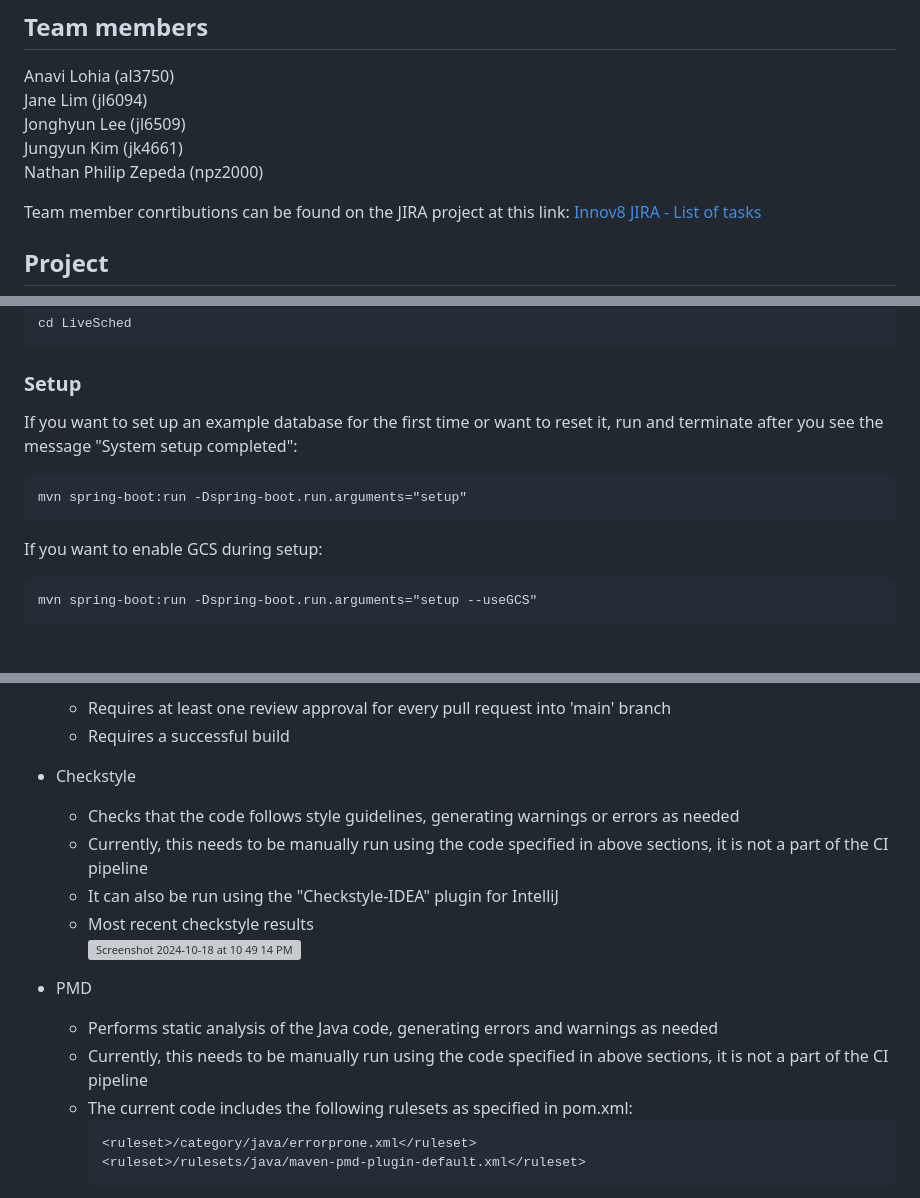
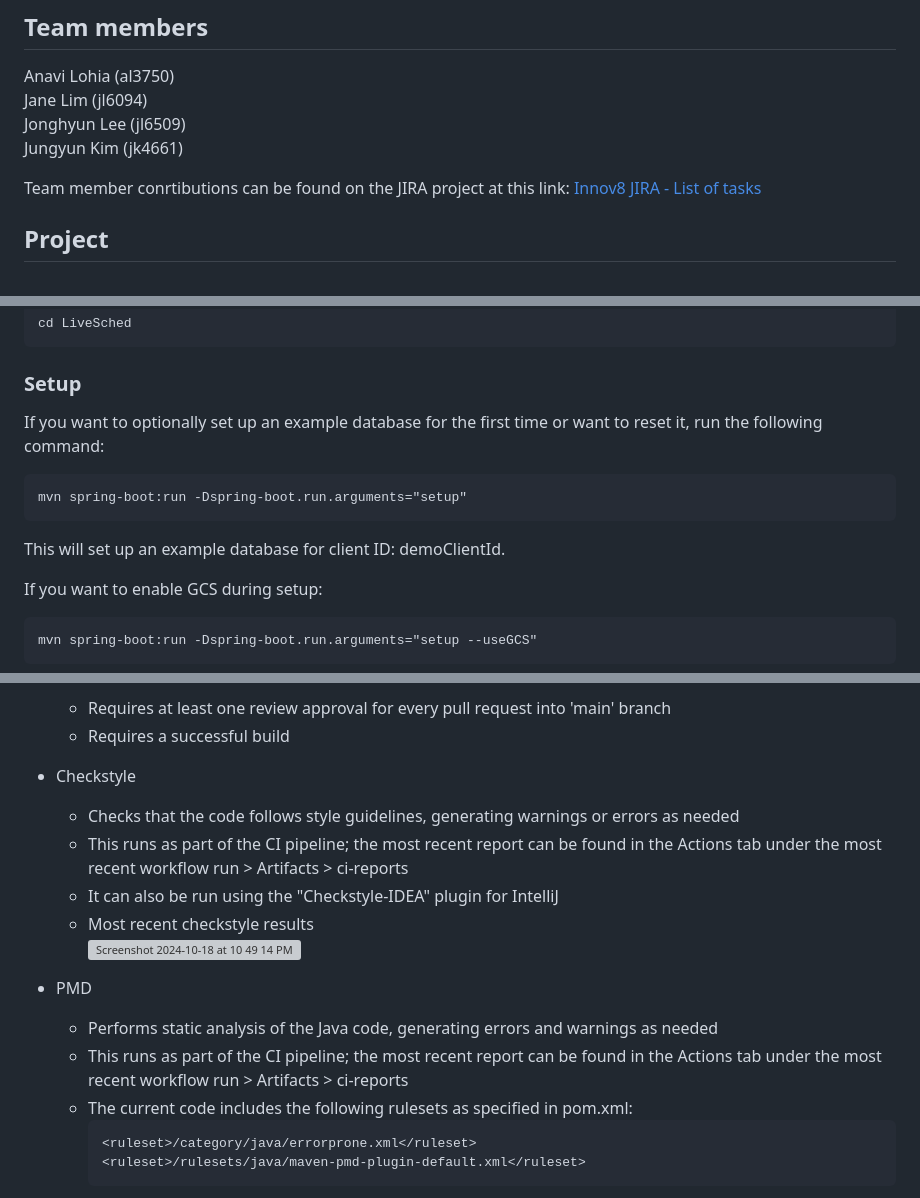
Before and after one commit to anavilohia/Innov8, a Markdown page: README.md, 3 parts joined by grey strips. Drawn GitHub-style; blank space fills up the shorter version; grey boxes are pictures that could not be loaded.

Commit message:
Update setup description and tools used in README

````diff
--- a/README.md
+++ b/README.md
@@ -11,8 +11,7 @@ Innov8
 Anavi Lohia (al3750) \
 Jane Lim (jl6094) \
 Jonghyun Lee (jl6509) \
-Jungyun Kim (jk4661) \
-Nathan Philip Zepeda (npz2000)
+Jungyun Kim (jk4661)
 
 Team member conrtibutions can be found on the JIRA project at this link:
 [Innov8 JIRA - List of tasks](https://innov8-columbia.atlassian.net/jira/software/projects/SCRUM/list?atlOrigin=eyJpIjoiZDMwOWM1ZTQyMGQxNGRhNjg1MzUxM2Y0Mzc5YmNlZDEiLCJwIjoiaiJ9)
@@ -51,10 +50,12 @@ cd LiveSched
 ```
 
 ### Setup
-If you want to set up an example database for the first time or want to reset it, run and terminate after you see the message "System setup completed":
+If you want to optionally set up an example database for the first time or want to reset it, run the following command:
 ```
 mvn spring-boot:run -Dspring-boot.run.arguments="setup"
 ```
+This will set up an example database for client ID: demoClientId.
+
 If you want to enable GCS during setup:
 ```
 mvn spring-boot:run -Dspring-boot.run.arguments="setup --useGCS"
@@ -207,14 +208,14 @@ The following tools were used in the development and modification of this reposi
   * Requires a successful build
 * Checkstyle
   * Checks that the code follows style guidelines, generating warnings or errors as needed
-  * Currently, this needs to be manually run using the code specified in above sections, it is not a part of the CI pipeline
+  * This runs as part of the CI pipeline; the most recent report can be found in the Actions tab under the most recent workflow run > Artifacts > ci-reports
   * It can also be run using the "Checkstyle-IDEA" plugin for IntelliJ
   * Most recent checkstyle results \
     <img width="650" alt="Screenshot 2024-10-18 at 10 49 14 PM" src="https://github.com/user-attachments/assets/d78ed7ab-477d-47e3-97a9-e8142f7c9d59">
 
 * PMD
   * Performs static analysis of the Java code, generating errors and warnings as needed
-  * Currently, this needs to be manually run using the code specified in above sections, it is not a part of the CI pipeline
+  * This runs as part of the CI pipeline; the most recent report can be found in the Actions tab under the most recent workflow run > Artifacts > ci-reports
   * The current code includes the following rulesets as specified in pom.xml:
     ```
     <ruleset>/category/java/errorprone.xml</ruleset>
````
Also changed, not shown: other parts of README.md (+9 -20 lines).
